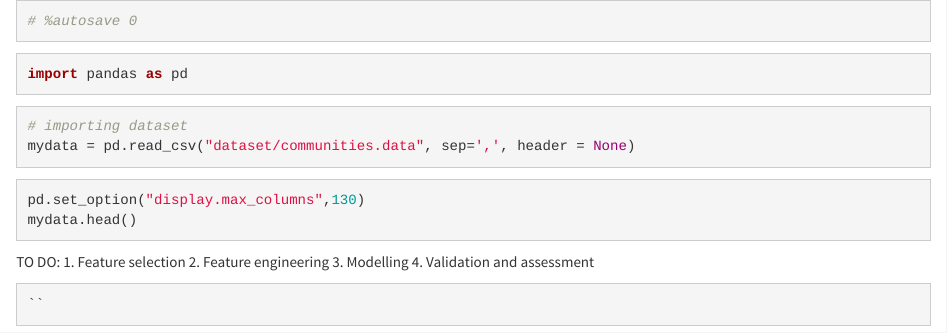
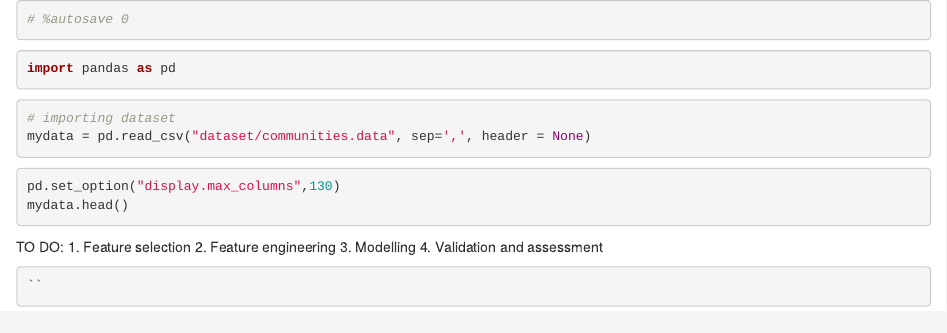
Before and after one commit to esobolewska/ML1-regression, an R Markdown document (ML1-kod.Rmd): the page in a window 1100 px wide, from its top. Rendered offline with R 4.5, knitr and Pandoc, with nearby package versions; the code chunks are not run, so their results and figures are left out.

````diff
--- a/ML1-kod.Rmd
+++ b/ML1-kod.Rmd
@@ -10,9 +10,6 @@
     display_name: Python 3
     language: python
     name: python3
-output:
-  html_document:
-      theme: cosmo
 ---
 
 ```{python}
````
Also changed, not shown: ML1-kod.Rmd (1 more changed lines).
